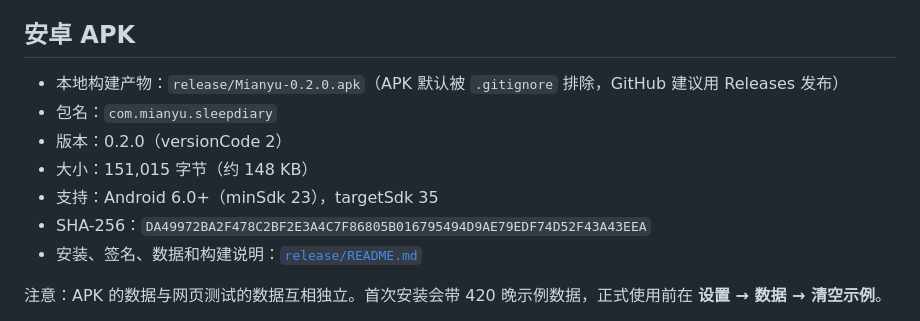
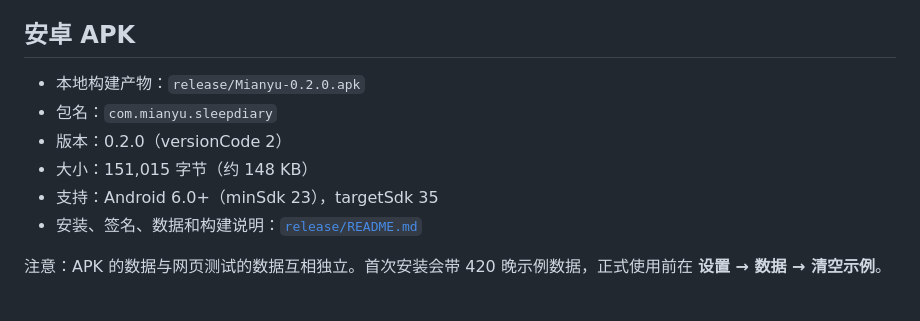
Before and after one commit to True-dev11/Mianyu, a Markdown page: README.md, the part around the change. GitHub-like rendering.

```diff
--- a/README.md
+++ b/README.md
@@ -8,12 +8,11 @@
 
 ## 安卓 APK
 
-- 本地构建产物：`release/Mianyu-0.2.0.apk`（APK 默认被 `.gitignore` 排除，GitHub 建议用 Releases 发布）
+- 本地构建产物：`release/Mianyu-0.2.0.apk`
 - 包名：`com.mianyu.sleepdiary`
 - 版本：0.2.0（versionCode 2）
 - 大小：151,015 字节（约 148 KB）
 - 支持：Android 6.0+（minSdk 23），targetSdk 35
-- SHA-256：`DA49972BA2F478C2BF2E3A4C7F86805B016795494D9AE79EDF74D52F43A43EEA`
 - 安装、签名、数据和构建说明：[`release/README.md`](release/README.md)
 
 注意：APK 的数据与网页测试的数据互相独立。首次安装会带 420 晚示例数据，正式使用前在 **设置 → 数据 → 清空示例**。
```
